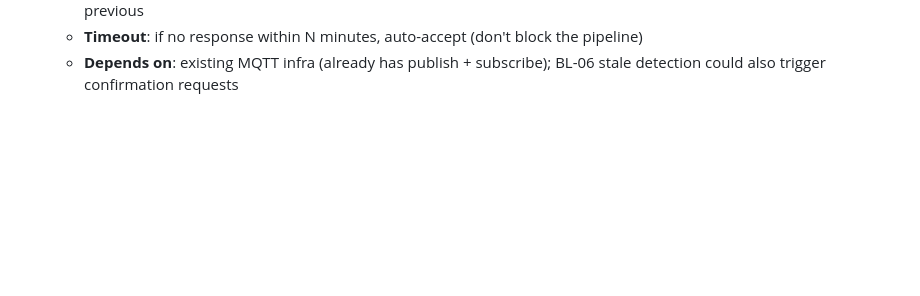
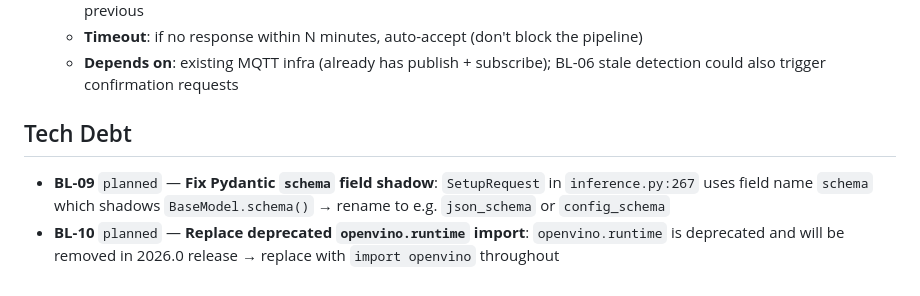
Before and after one commit to zeroflow/watermeter-inference, a Markdown page: backlog.md, the part around the change. Drawn GitHub-style; blank space fills up the shorter version.

Commit message:
claude: add BL-09 pydantic field shadow + BL-10 openvino.runtime deprecation
Co-Authored-By: Claude Opus 4.6 <noreply@anthropic.com>

```diff
--- a/backlog.md
+++ b/backlog.md
@@ -84,3 +84,8 @@ Format: `BL-{id}` | status: `idea` → `planned` → `in-progress` → `done`
   - **Trigger conditions**: reading accepted but with warnings, low confidence across multiple positions, large jump from previous
   - **Timeout**: if no response within N minutes, auto-accept (don't block the pipeline)
   - **Depends on**: existing MQTT infra (already has publish + subscribe); BL-06 stale detection could also trigger confirmation requests
+
+## Tech Debt
+
+- **BL-09** `planned` — **Fix Pydantic `schema` field shadow**: `SetupRequest` in `inference.py:267` uses field name `schema` which shadows `BaseModel.schema()` → rename to e.g. `json_schema` or `config_schema`
+- **BL-10** `planned` — **Replace deprecated `openvino.runtime` import**: `openvino.runtime` is deprecated and will be removed in 2026.0 release → replace with `import openvino` throughout
```
